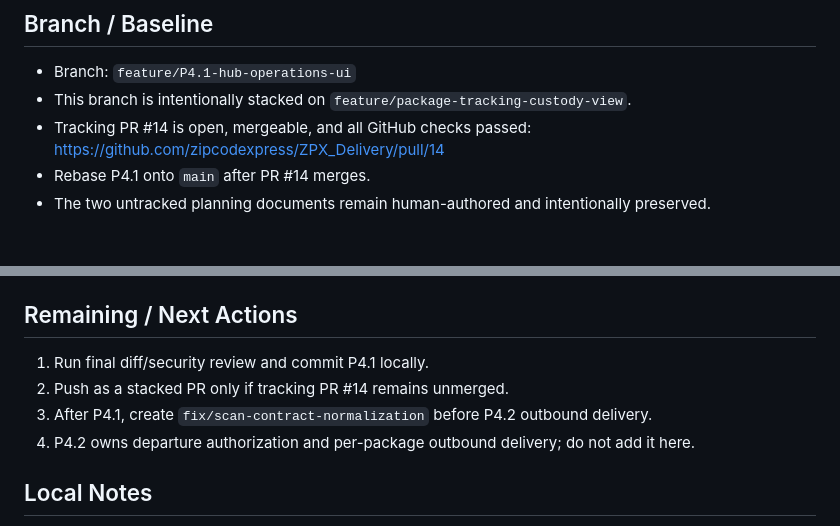
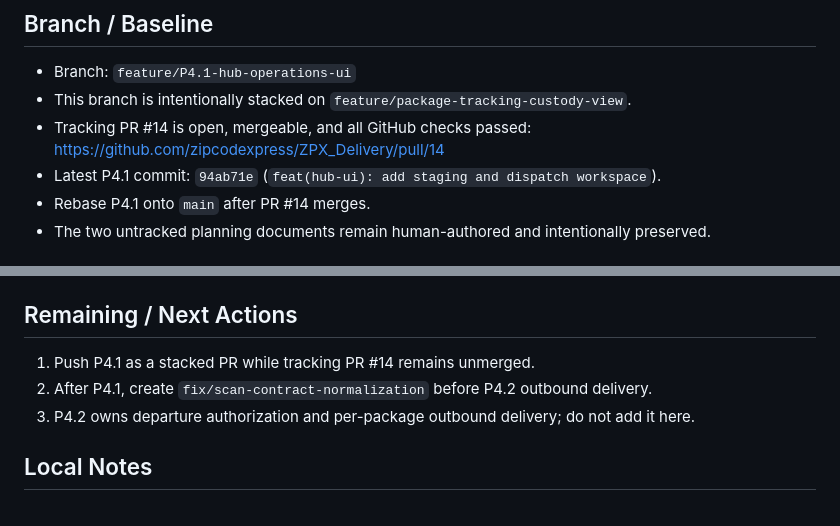
Before and after one commit to zipcodexpress/ZPX_Delivery, a Markdown page: docs/CURRENT_STATUS.md, 2 parts joined by grey strips. Rendered like a GitHub page.

Commit message:
docs: record P4.1 hub workspace

```diff
--- a/docs/CURRENT_STATUS.md
+++ b/docs/CURRENT_STATUS.md
@@ -14,6 +14,7 @@ Checkpoint: P4.1 hub operations UI implemented and fully validated locally
 - This branch is intentionally stacked on `feature/package-tracking-custody-view`.
 - Tracking PR #14 is open, mergeable, and all GitHub checks passed:
   https://github.com/zipcodexpress/ZPX_Delivery/pull/14
+- Latest P4.1 commit: `94ab71e` (`feat(hub-ui): add staging and dispatch workspace`).
 - Rebase P4.1 onto `main` after PR #14 merges.
 - The two untracked planning documents remain human-authored and intentionally preserved.
 
@@ -74,10 +75,9 @@ departure behavior. P4.1 implementation and validation are complete in the worki
 
 ## Remaining / Next Actions
 
-1. Run final diff/security review and commit P4.1 locally.
-2. Push as a stacked PR only if tracking PR #14 remains unmerged.
-3. After P4.1, create `fix/scan-contract-normalization` before P4.2 outbound delivery.
-4. P4.2 owns departure authorization and per-package outbound delivery; do not add it here.
+1. Push P4.1 as a stacked PR while tracking PR #14 remains unmerged.
+2. After P4.1, create `fix/scan-contract-normalization` before P4.2 outbound delivery.
+3. P4.2 owns departure authorization and per-package outbound delivery; do not add it here.
 
 ## Local Notes
 
```
